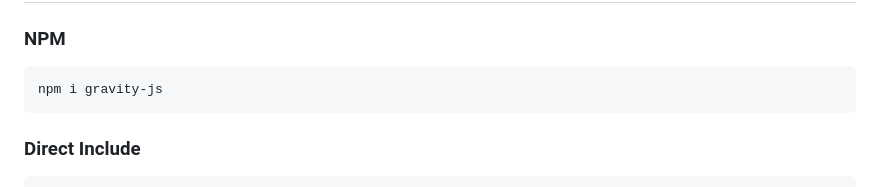
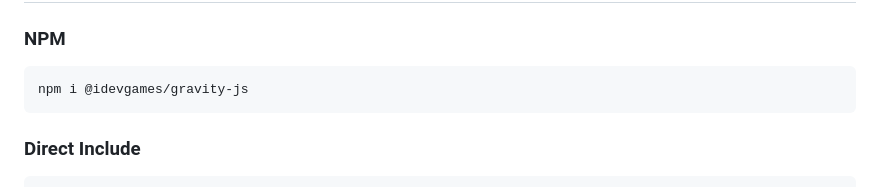
Before and after one commit to iDev-Games/Gravity-JS, a Markdown page: README.md, the part around the change. Rendered like a GitHub page.

````diff
--- a/README.md
+++ b/README.md
@@ -38,7 +38,7 @@ Gravity.js brings real physics to the browser using:
 
 ### NPM
 ```bash
-npm i gravity-js
+npm i @idevgames/gravity-js
 ```
 
 ### Direct Include
````
